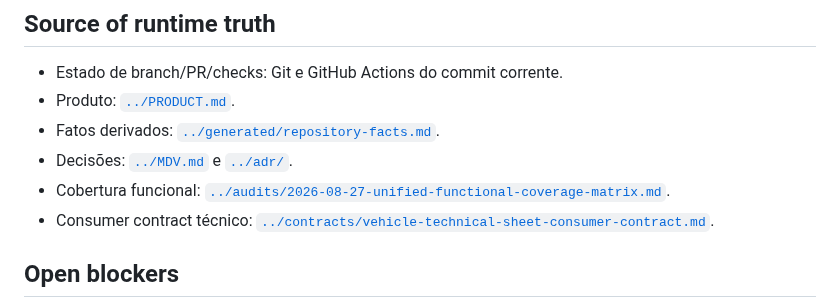
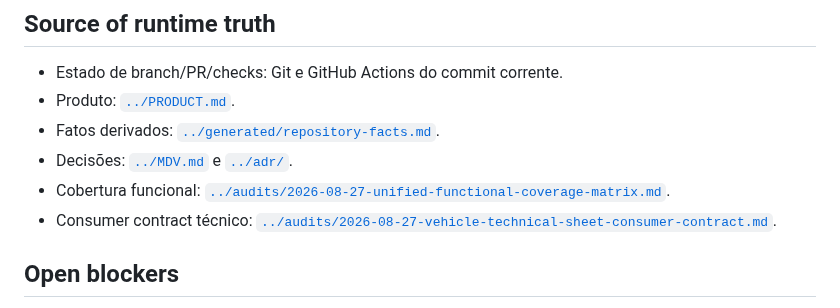
Before and after one commit to igobritoti/bpt2-abp, a Markdown page: docs/agent/CURRENT-WORK.md, the part around the change. Drawn GitHub-style.

Commit message:
Fix current-work consumer contract link

```diff
--- a/docs/agent/CURRENT-WORK.md
+++ b/docs/agent/CURRENT-WORK.md
@@ -40,7 +40,7 @@ O slice expõe somente **monitoramento de novas ofertas**. `AlertEnabled` não s
 - Fatos derivados: [`../generated/repository-facts.md`](../generated/repository-facts.md).
 - Decisões: [`../MDV.md`](../MDV.md) e [`../adr/`](../adr/).
 - Cobertura funcional: [`../audits/2026-08-27-unified-functional-coverage-matrix.md`](../audits/2026-08-27-unified-functional-coverage-matrix.md).
-- Consumer contract técnico: [`../contracts/vehicle-technical-sheet-consumer-contract.md`](../contracts/vehicle-technical-sheet-consumer-contract.md).
+- Consumer contract técnico: [`../audits/2026-08-27-vehicle-technical-sheet-consumer-contract.md`](../audits/2026-08-27-vehicle-technical-sheet-consumer-contract.md).
 
 ## Open blockers
 
```
